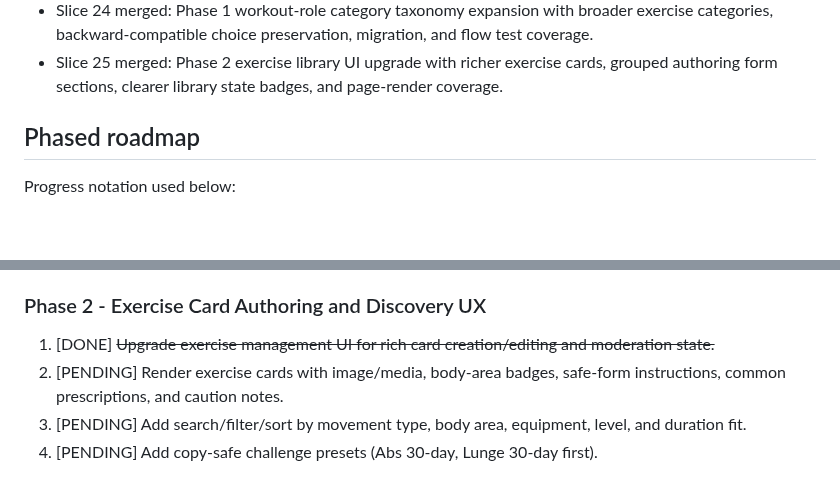
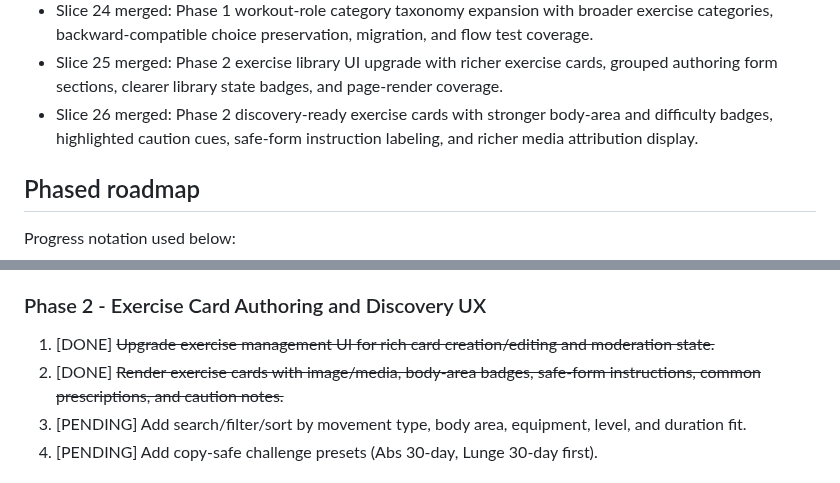
Before and after one commit to stompsy/spotter, a Markdown page: docs/plan.md, 2 parts joined by grey strips. Drawn GitHub-style; blank space fills up the shorter version.

Commit message:
docs(plan): mark slice 26 and phase 2 item 2 complete (#63)

```diff
--- a/docs/plan.md
+++ b/docs/plan.md
@@ -53,6 +53,7 @@ This is the visible implementation roadmap and status tracker in the workspace.
 - Slice 23 merged: Phase 1 optional phased periodization model for program plans with week-range guardrails, admin visibility, detail rendering, and test coverage.
 - Slice 24 merged: Phase 1 workout-role category taxonomy expansion with broader exercise categories, backward-compatible choice preservation, migration, and flow test coverage.
 - Slice 25 merged: Phase 2 exercise library UI upgrade with richer exercise cards, grouped authoring form sections, clearer library state badges, and page-render coverage.
+- Slice 26 merged: Phase 2 discovery-ready exercise cards with stronger body-area and difficulty badges, highlighted caution cues, safe-form instruction labeling, and richer media attribution display.
 
 ## Phased roadmap
 
@@ -90,7 +91,7 @@ Progress notation used below:
 
 ### Phase 2 - Exercise Card Authoring and Discovery UX
 1. [DONE] ~~Upgrade exercise management UI for rich card creation/editing and moderation state.~~
-2. [PENDING] Render exercise cards with image/media, body-area badges, safe-form instructions, common prescriptions, and caution notes.
+2. [DONE] ~~Render exercise cards with image/media, body-area badges, safe-form instructions, common prescriptions, and caution notes.~~
 3. [PENDING] Add search/filter/sort by movement type, body area, equipment, level, and duration fit.
 4. [PENDING] Add copy-safe challenge presets (Abs 30-day, Lunge 30-day first).
 
```
